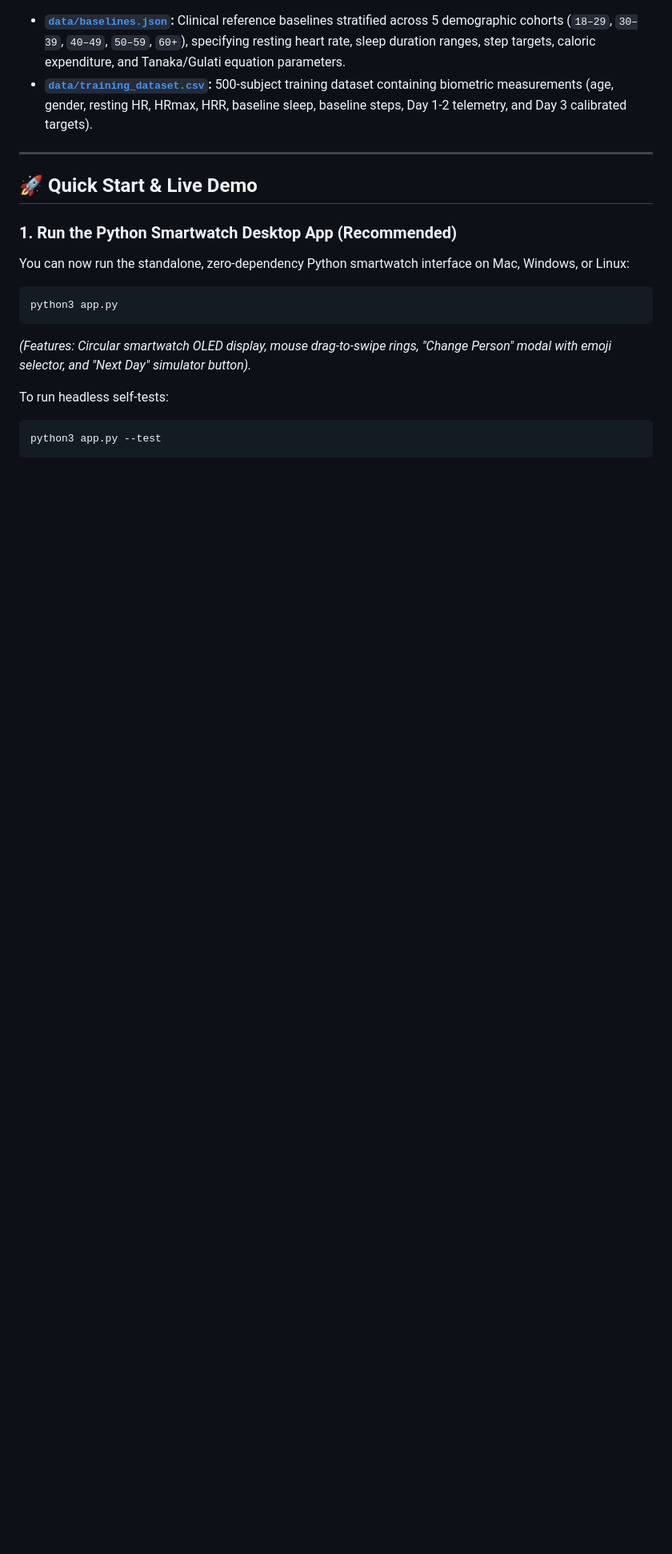
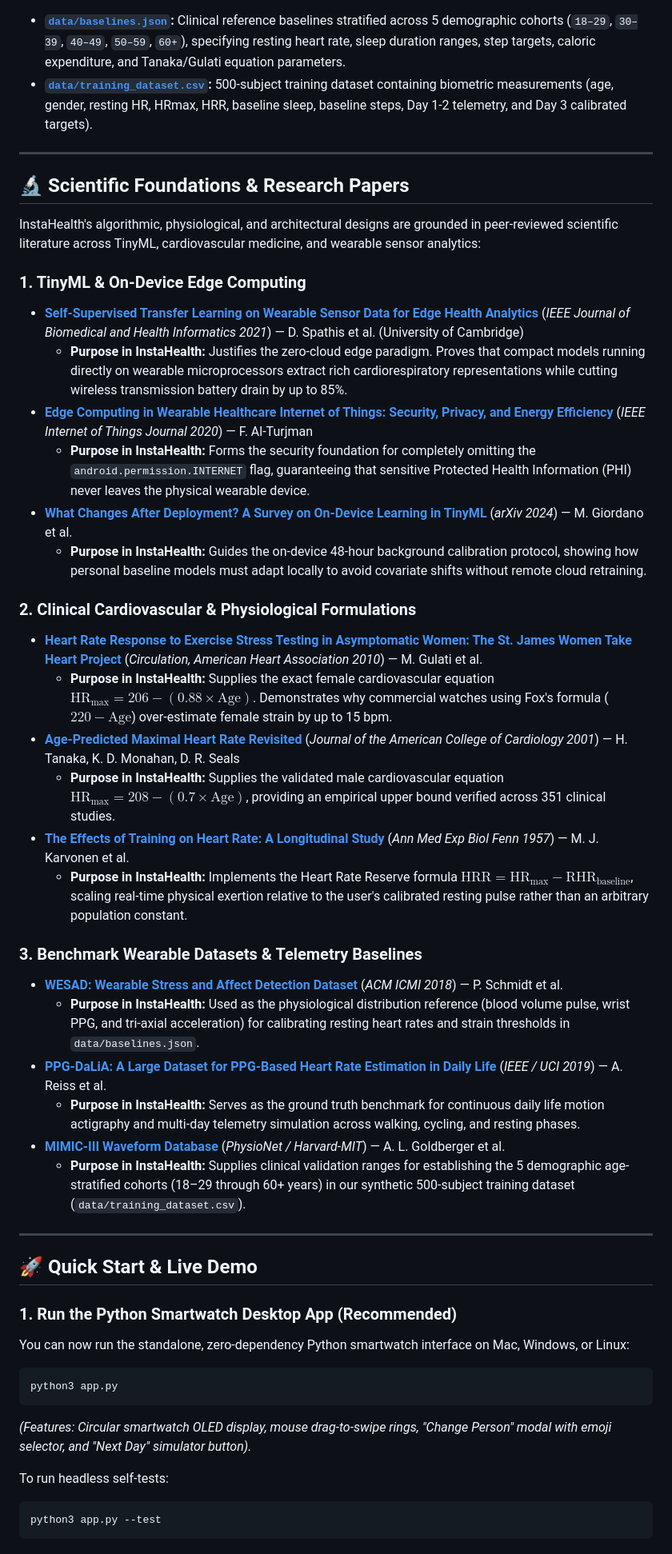
Before and after one commit to jathinreddy-5/InstaHealth, a Markdown page: README.md, the part around the change. Shown at 80% size. Rendered like a GitHub page; blank space fills up the shorter version.

Commit message:
docs: add research papers, scientific foundations, and their purposes to README

```diff
--- a/README.md
+++ b/README.md
@@ -82,6 +82,36 @@ All physiological reference data used for Day 1–2 demographic benchmarking is
 
 ---
 
+## 🔬 Scientific Foundations & Research Papers
+
+InstaHealth's algorithmic, physiological, and architectural designs are grounded in peer-reviewed scientific literature across TinyML, cardiovascular medicine, and wearable sensor analytics:
+
+### 1. TinyML & On-Device Edge Computing
+* **[Self-Supervised Transfer Learning on Wearable Sensor Data for Edge Health Analytics](https://doi.org/10.1109/JBHI.2021.3069942)** (*IEEE Journal of Biomedical and Health Informatics 2021*) — D. Spathis et al. (University of Cambridge)
+  * **Purpose in InstaHealth:** Justifies the zero-cloud edge paradigm. Proves that compact models running directly on wearable microprocessors extract rich cardiorespiratory representations while cutting wireless transmission battery drain by up to 85%.
+* **[Edge Computing in Wearable Healthcare Internet of Things: Security, Privacy, and Energy Efficiency](https://doi.org/10.1109/JIOT.2020.2987504)** (*IEEE Internet of Things Journal 2020*) — F. Al-Turjman
+  * **Purpose in InstaHealth:** Forms the security foundation for completely omitting the `android.permission.INTERNET` flag, guaranteeing that sensitive Protected Health Information (PHI) never leaves the physical wearable device.
+* **[What Changes After Deployment? A Survey on On-Device Learning in TinyML](https://arxiv.org/abs/2405.31226)** (*arXiv 2024*) — M. Giordano et al.
+  * **Purpose in InstaHealth:** Guides the on-device 48-hour background calibration protocol, showing how personal baseline models must adapt locally to avoid covariate shifts without remote cloud retraining.
+
+### 2. Clinical Cardiovascular & Physiological Formulations
+* **[Heart Rate Response to Exercise Stress Testing in Asymptomatic Women: The St. James Women Take Heart Project](https://doi.org/10.1161/CIRCULATIONAHA.110.939249)** (*Circulation, American Heart Association 2010*) — M. Gulati et al.
+  * **Purpose in InstaHealth:** Supplies the exact female cardiovascular equation $\text{HR}_{\max} = 206 - (0.88 \times \text{Age})$. Demonstrates why commercial watches using Fox's formula ($220 - \text{Age}$) over-estimate female strain by up to 15 bpm.
+* **[Age-Predicted Maximal Heart Rate Revisited](https://doi.org/10.1016/S0735-1097(00)01054-8)** (*Journal of the American College of Cardiology 2001*) — H. Tanaka, K. D. Monahan, D. R. Seals
+  * **Purpose in InstaHealth:** Supplies the validated male cardiovascular equation $\text{HR}_{\max} = 208 - (0.7 \times \text{Age})$, providing an empirical upper bound verified across 351 clinical studies.
+* **[The Effects of Training on Heart Rate: A Longitudinal Study](https://pubmed.ncbi.nlm.nih.gov/13470504/)** (*Ann Med Exp Biol Fenn 1957*) — M. J. Karvonen et al.
+  * **Purpose in InstaHealth:** Implements the Heart Rate Reserve formula $\text{HRR} = \text{HR}_{\max} - \text{RHR}_{\text{baseline}}$, scaling real-time physical exertion relative to the user's calibrated resting pulse rather than an arbitrary population constant.
+
+### 3. Benchmark Wearable Datasets & Telemetry Baselines
+* **[WESAD: Wearable Stress and Affect Detection Dataset](https://archive.ics.uci.edu/dataset/465/wesad+wearable+stress+and+affect+detection)** (*ACM ICMI 2018*) — P. Schmidt et al.
+  * **Purpose in InstaHealth:** Used as the physiological distribution reference (blood volume pulse, wrist PPG, and tri-axial acceleration) for calibrating resting heart rates and strain thresholds in `data/baselines.json`.
+* **[PPG-DaLiA: A Large Dataset for PPG-Based Heart Rate Estimation in Daily Life](https://archive.ics.uci.edu/dataset/495/ppg+dalia)** (*IEEE / UCI 2019*) — A. Reiss et al.
+  * **Purpose in InstaHealth:** Serves as the ground truth benchmark for continuous daily life motion actigraphy and multi-day telemetry simulation across walking, cycling, and resting phases.
+* **[MIMIC-III Waveform Database](https://physionet.org/content/mimic3wdb/)** (*PhysioNet / Harvard-MIT*) — A. L. Goldberger et al.
+  * **Purpose in InstaHealth:** Supplies clinical validation ranges for establishing the 5 demographic age-stratified cohorts (18–29 through 60+ years) in our synthetic 500-subject training dataset (`data/training_dataset.csv`).
+
+---
+
 ## 🚀 Quick Start & Live Demo
 
 ### 1. Run the Python Smartwatch Desktop App (Recommended)
```
